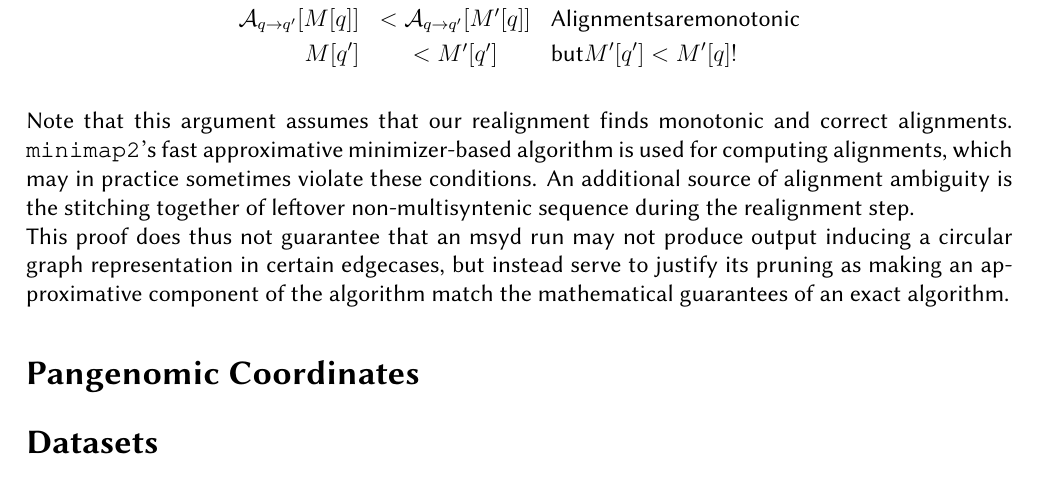
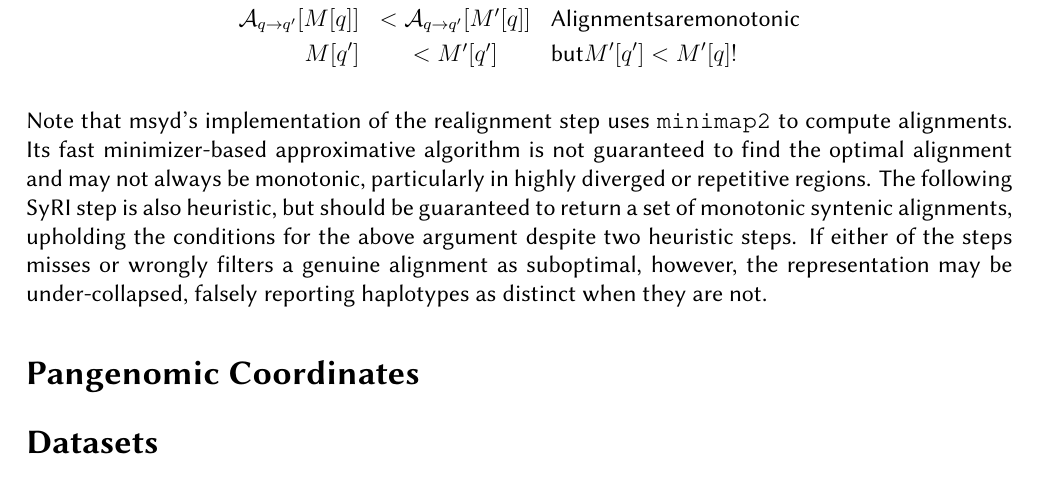
Before and after one commit to lrauschning/mthes, a LaTeX thesis (thesis.tex, which reads main.tex): part of page 15 of 24, cut so that both start at the same text. Compiled offline with XeLaTeX; a missing font is replaced by an installed copy or a similar font.

Commit message:
make limitations more precise

```diff
--- a/main.tex
+++ b/main.tex
@@ -131,10 +131,12 @@ M[q'] &< M'[q'] &\mathrm{but} M'[q'] < M'[q]\mathrm{!}
 \end{eqnarray*}
 
 %There are a few assumptions underlying this proof, some of which may be violated in practice.
-Note that this argument assumes that our realignment finds monotonic and correct alignments.
-\texttt{minimap2}'s fast approximative minimizer-based algorithm is used for computing alignments, which may in practice sometimes violate these conditions.
-An additional source of alignment ambiguity is the stitching together of leftover non-multisyntenic sequence during the realignment step.\\
-This proof does thus not guarantee that an msyd run may not produce output inducing a circular graph representation in certain edgecases, but instead serve to justify its pruning as making an approximative component of the algorithm match the mathematical guarantees of an exact algorithm.
+Note that msyd's implementation of the realignment step uses \texttt{minimap2} to compute alignments.
+Its fast minimizer-based approximative algorithm is not guaranteed to find the optimal alignment and may not always be monotonic, particularly in highly diverged or repetitive regions. % suboptimal alignments.% these conditions.
+%An additional source of alignment ambiguity is the stitching together of leftover non-multisyntenic sequence during the realignment step.\\
+The following SyRI step is also heuristic, but should be guaranteed to return a set of monotonic syntenic alignments, upholding the conditions for the above argument despite two heuristic steps.
+If either of the steps misses or wrongly filters a genuine alignment as suboptimal, however, the representation may be under-collapsed, falsely reporting haplotypes as distinct when they are not.
+%This proof does thus not guarantee that an msyd run may not produce output inducing a circular graph representation in certain edgecases, but instead serve to justify its pruning as making an approximative component of the algorithm match the mathematical guarantees of an exact algorithm.
 
 \section*{Pangenomic Coordinates}
 
```
